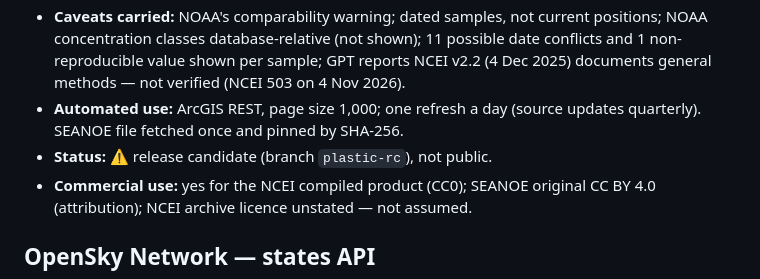
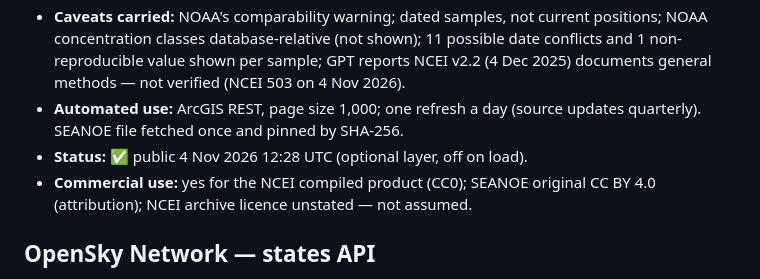
Before and after one commit to TheOneTheOnlyTheChad/mother-earth, a Markdown page: REGISTER.md, the part around the change. Drawn GitHub-style.

```diff
--- a/REGISTER.md
+++ b/REGISTER.md
@@ -79,7 +79,7 @@ Rule (1 Nov 2026): every row ends with a **Commercial use** line — yes / with
 - **Citation (on the page):** Nyadjro et al. (2018) collection + Nyadjro et al. (2023) paper; Faure, Saini, Potter, Galgani, de Alencastro, Hagmann (2023) NCEI Accession 0276422; Hagmann & Potter (2022) SEANOE doi:10.17882/86630.
 - **Caveats carried:** NOAA's comparability warning; dated samples, not current positions; NOAA concentration classes database-relative (not shown); 11 possible date conflicts and 1 non-reproducible value shown per sample; GPT reports NCEI v2.2 (4 Dec 2025) documents general methods — not verified (NCEI 503 on 4 Nov 2026).
 - **Automated use:** ArcGIS REST, page size 1,000; one refresh a day (source updates quarterly). SEANOE file fetched once and pinned by SHA-256.
-- **Status:** ⚠️ release candidate (branch `plastic-rc`), not public.
+- **Status:** ✅ public 4 Nov 2026 12:28 UTC (optional layer, off on load).
 - **Commercial use:** yes for the NCEI compiled product (CC0); SEANOE original CC BY 4.0 (attribution); NCEI archive licence unstated — not assumed.
 
 ## OpenSky Network — states API
```
Also changed, not shown: START-HERE.md (+1 -1 lines), STATUS.md (+4 -0 lines).
